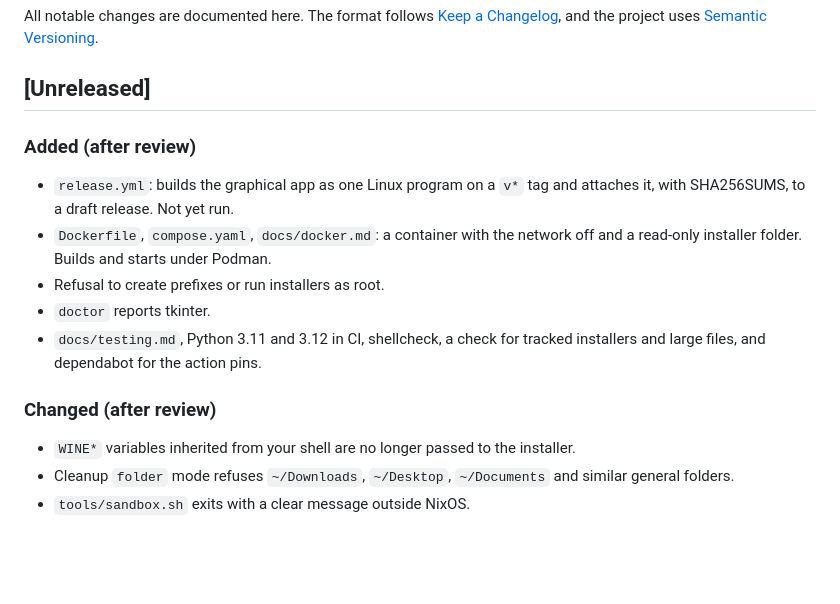
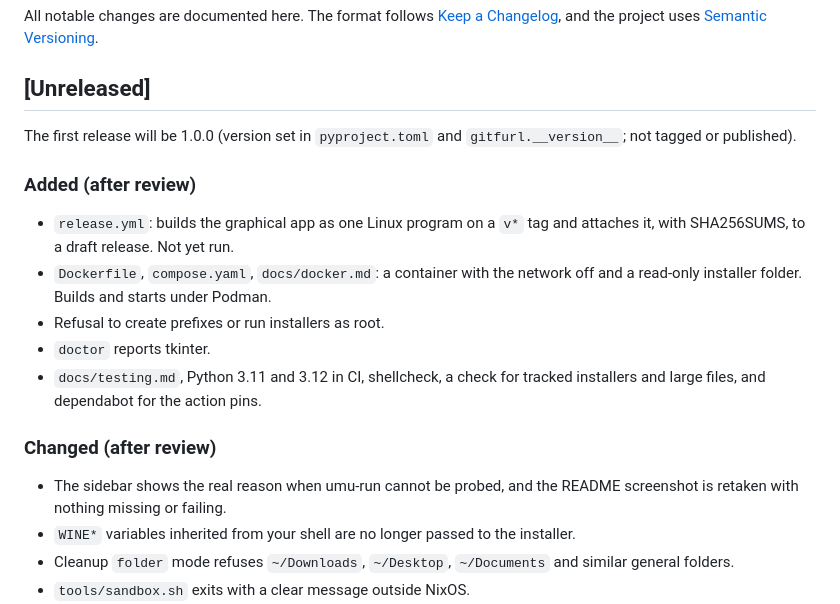
Before and after one commit to undecuple/gitfurl, a Markdown page: CHANGELOG.md, the part around the change. Rendered like a GitHub page; blank space fills up the shorter version.

```diff
--- a/CHANGELOG.md
+++ b/CHANGELOG.md
@@ -3,6 +3,8 @@
 All notable changes are documented here. The format follows [Keep a Changelog](https://keepachangelog.com/en/1.1.0/), and the project uses [Semantic Versioning](https://semver.org/).
 
 ## [Unreleased]
+The first release will be 1.0.0 (version set in `pyproject.toml` and `gitfurl.__version__`; not tagged or published).
+
 ### Added (after review)
 - `release.yml`: builds the graphical app as one Linux program on a `v*` tag and attaches it, with SHA256SUMS, to a draft release. Not yet run.
 - `Dockerfile`, `compose.yaml`, `docs/docker.md`: a container with the network off and a read-only installer folder. Builds and starts under Podman.
@@ -11,6 +13,7 @@ All notable changes are documented here. The format follows [Keep a Changelog](h
 - `docs/testing.md`, Python 3.11 and 3.12 in CI, shellcheck, a check for tracked installers and large files, and dependabot for the action pins.
 
 ### Changed (after review)
+- The sidebar shows the real reason when umu-run cannot be probed, and the README screenshot is retaken with nothing missing or failing.
 - `WINE*` variables inherited from your shell are no longer passed to the installer.
 - Cleanup `folder` mode refuses `~/Downloads`, `~/Desktop`, `~/Documents` and similar general folders.
 - `tools/sandbox.sh` exits with a clear message outside NixOS.
```
Also changed, not shown: README.md (+2 -2 lines), docs/screenshot.png, 3 other files.
